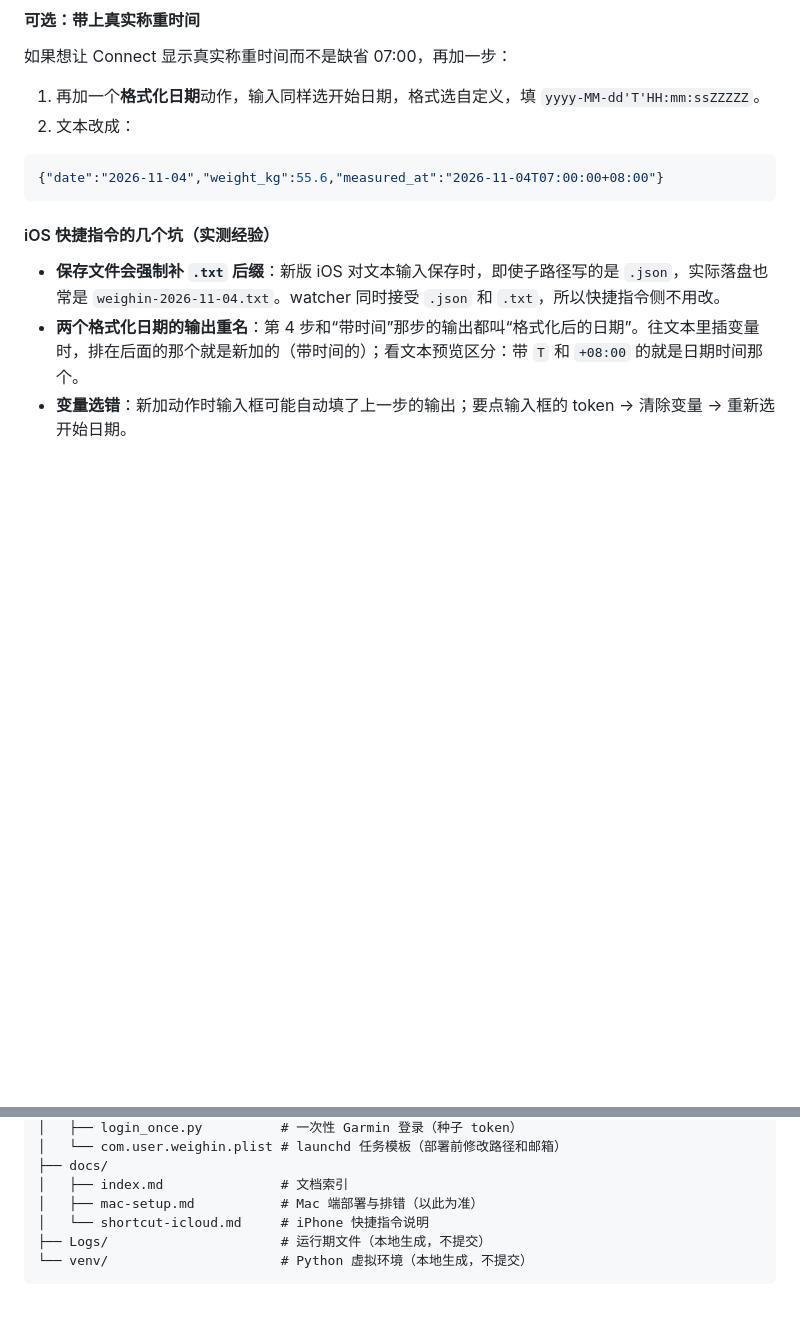
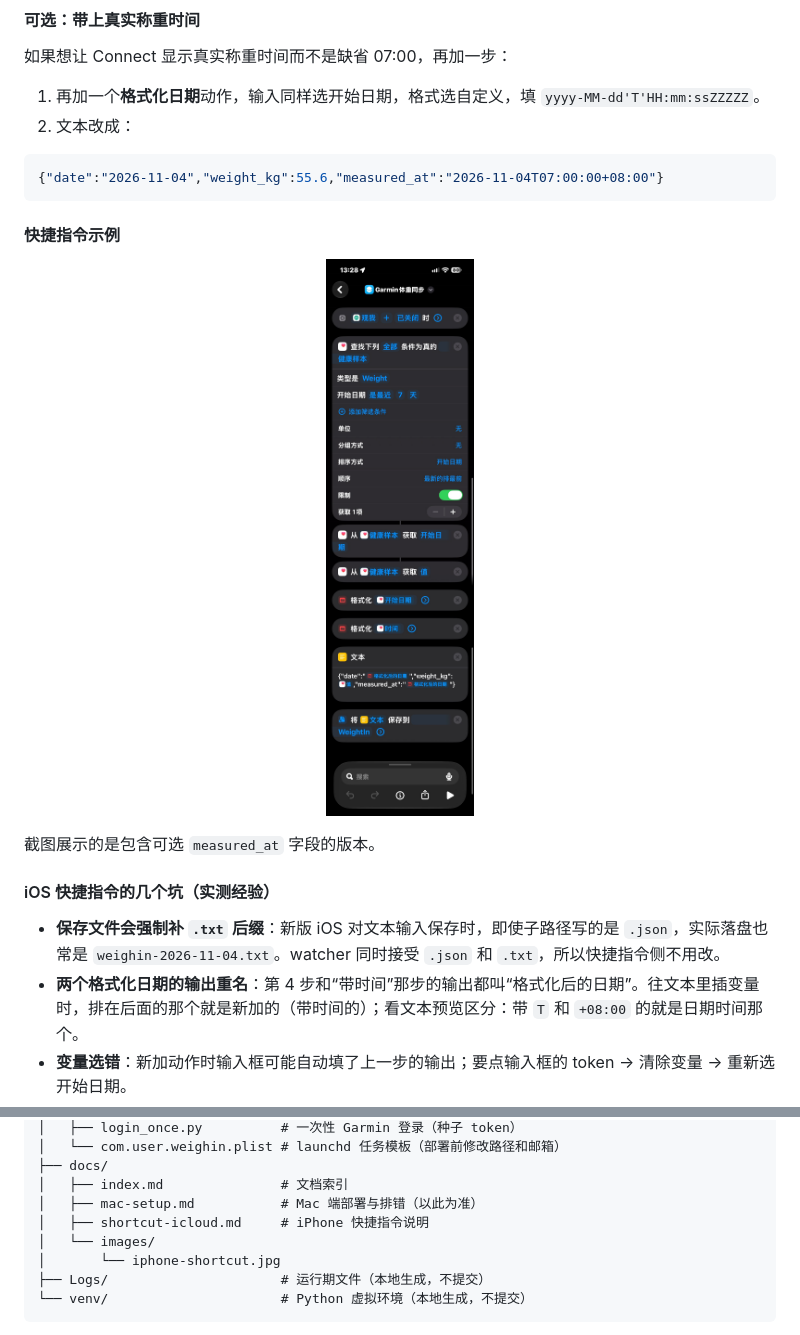
Before and after one commit to elingsoft/GarminWeightSync4iCloud, a Markdown page: README.zh-CN.md, 2 parts joined by grey strips. Drawn GitHub-style; pictures changed too: docs/images/iphone-shortcut.jpg (added); blank space fills up the shorter version.

````diff
--- a/README.zh-CN.md
+++ b/README.zh-CN.md
@@ -190,6 +190,14 @@ launchctl list | grep weighin
 ```json
 {"date":"2026-11-04","weight_kg":55.6,"measured_at":"2026-11-04T07:00:00+08:00"}
 ```
+
+#### 快捷指令示例
+
+<p align="center">
+  <img src="docs/images/iphone-shortcut.jpg" alt="Garmin 体重同步快捷指令示例" width="360">
+</p>
+
+截图展示的是包含可选 `measured_at` 字段的版本。
 
 #### iOS 快捷指令的几个坑（实测经验）
 
@@ -432,7 +440,9 @@ launchctl print gui/$(id -u)/com.user.weighin | head -40
 ├── docs/
 │   ├── index.md               # 文档索引
 │   ├── mac-setup.md           # Mac 端部署与排错（以此为准）
-│   └── shortcut-icloud.md     # iPhone 快捷指令说明
+│   ├── shortcut-icloud.md     # iPhone 快捷指令说明
+│   └── images/
+│       └── iphone-shortcut.jpg
 ├── Logs/                      # 运行期文件（本地生成，不提交）
 └── venv/                      # Python 虚拟环境（本地生成，不提交）
 ```
````
Also changed, not shown: README.md (+11 -1 lines).
